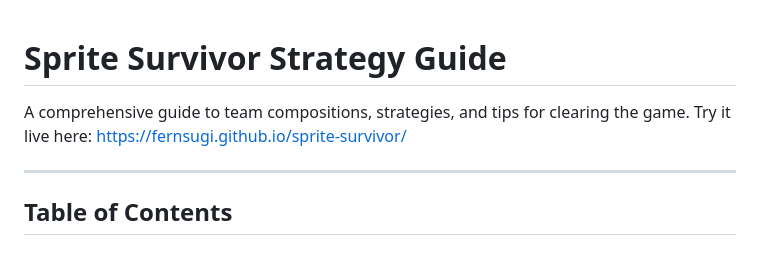
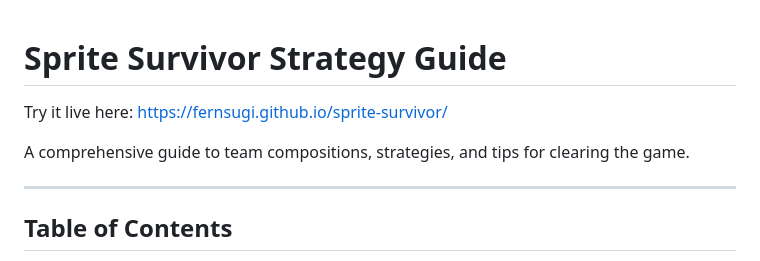
Before and after one commit to fernsugi/sprite-survivor, a Markdown page: README.md, the part around the change. Drawn GitHub-style.

Commit message:
doc:main

```diff
--- a/README.md
+++ b/README.md
@@ -1,7 +1,8 @@
 # Sprite Survivor Strategy Guide
+Try it live here: https://fernsugi.github.io/sprite-survivor/
 
 A comprehensive guide to team compositions, strategies, and tips for clearing the game.
-Try it live here: https://fernsugi.github.io/sprite-survivor/
+
 
 ---
 
```
